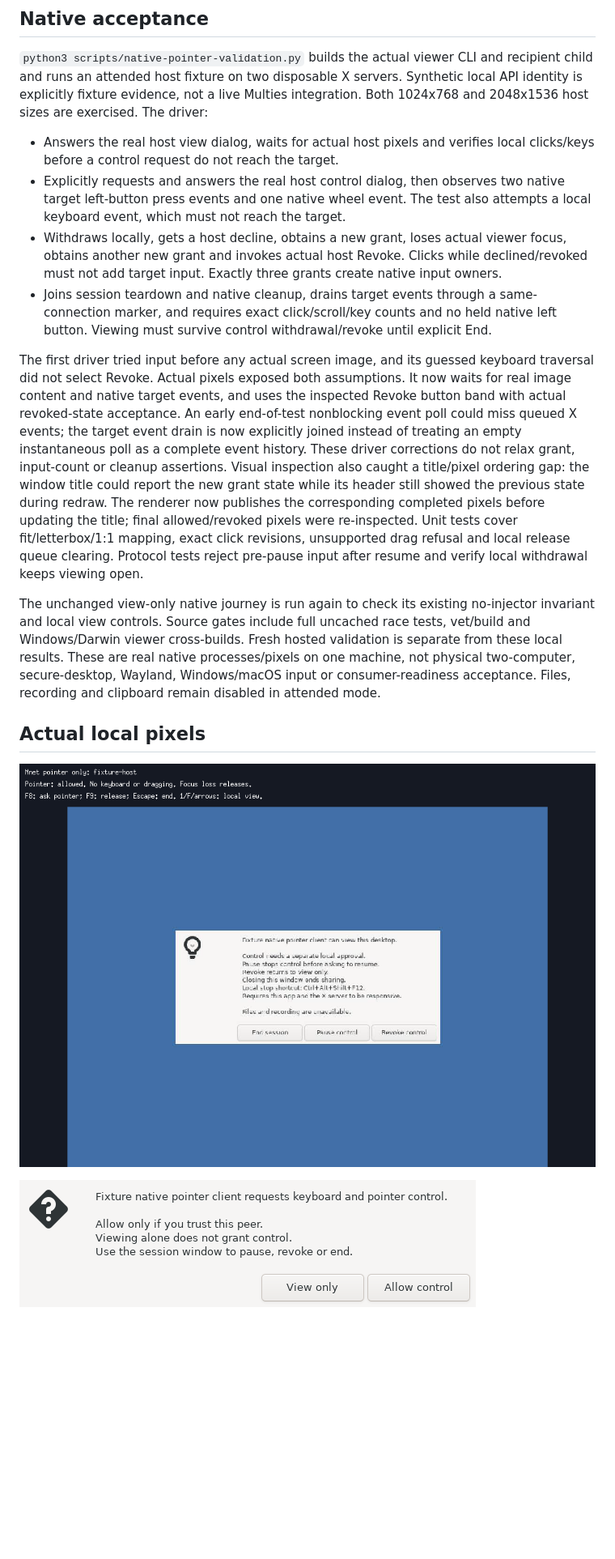
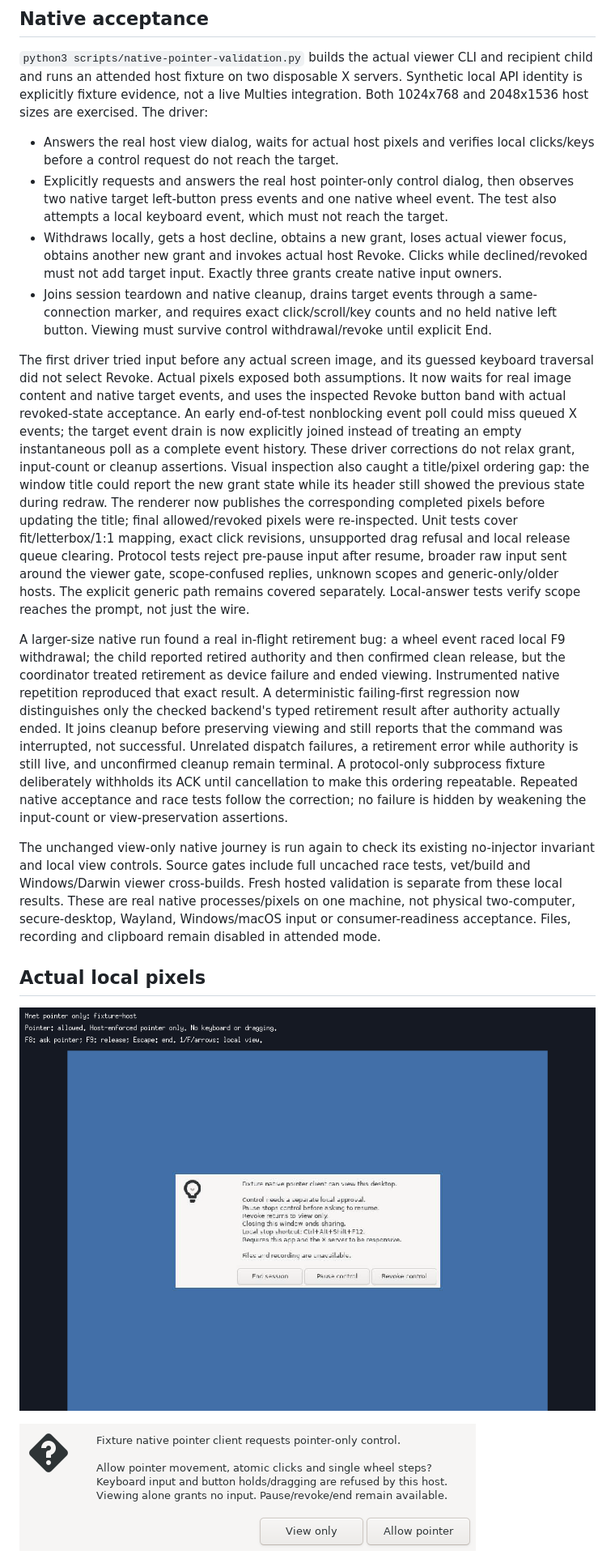
Before and after one commit to MaisySen/Mnet, a Markdown page: docs/desktop-pointer-viewer.md, the part around one of its changes. Shown at 81% size. Drawn GitHub-style; pictures changed too: docs/ui/desktop-viewer/pointer-allowed.png, docs/ui/desktop-viewer/pointer-host-approval.png; blank space fills up the shorter version.

Commit message:
Enforce attended pointer-only permission without broader fallback

```diff
--- a/docs/desktop-pointer-viewer.md
+++ b/docs/desktop-pointer-viewer.md
@@ -30,11 +32,13 @@ F9/focus loss uses the protocol's cancel path for an active as well as a pending
 `python3 scripts/native-pointer-validation.py` builds the actual viewer CLI and recipient child and runs an attended host fixture on two disposable X servers. Synthetic local API identity is explicitly fixture evidence, not a live Multies integration. Both 1024x768 and 2048x1536 host sizes are exercised. The driver:
 
 - Answers the real host view dialog, waits for actual host pixels and verifies local clicks/keys before a control request do not reach the target.
-- Explicitly requests and answers the real host control dialog, then observes two native target left-button press events and one native wheel event. The test also attempts a local keyboard event, which must not reach the target.
+- Explicitly requests and answers the real host pointer-only control dialog, then observes two native target left-button press events and one native wheel event. The test also attempts a local keyboard event, which must not reach the target.
 - Withdraws locally, gets a host decline, obtains a new grant, loses actual viewer focus, obtains another new grant and invokes actual host Revoke. Clicks while declined/revoked must not add target input. Exactly three grants create native input owners.
 - Joins session teardown and native cleanup, drains target events through a same-connection marker, and requires exact click/scroll/key counts and no held native left button. Viewing must survive control withdrawal/revoke until explicit End.
 
-The first driver tried input before any actual screen image, and its guessed keyboard traversal did not select Revoke. Actual pixels exposed both assumptions. It now waits for real image content and native target events, and uses the inspected Revoke button band with actual revoked-state acceptance. An early end-of-test nonblocking event poll could miss queued X events; the target event drain is now explicitly joined instead of treating an empty instantaneous poll as a complete event history. These driver corrections do not relax grant, input-count or cleanup assertions. Visual inspection also caught a title/pixel ordering gap: the window title could report the new grant state while its header still showed the previous state during redraw. The renderer now publishes the corresponding completed pixels before updating the title; final allowed/revoked pixels were re-inspected. Unit tests cover fit/letterbox/1:1 mapping, exact click revisions, unsupported drag refusal and local release queue clearing. Protocol tests reject pre-pause input after resume and verify local withdrawal keeps viewing open.
+The first driver tried input before any actual screen image, and its guessed keyboard traversal did not select Revoke. Actual pixels exposed both assumptions. It now waits for real image content and native target events, and uses the inspected Revoke button band with actual revoked-state acceptance. An early end-of-test nonblocking event poll could miss queued X events; the target event drain is now explicitly joined instead of treating an empty instantaneous poll as a complete event history. These driver corrections do not relax grant, input-count or cleanup assertions. Visual inspection also caught a title/pixel ordering gap: the window title could report the new grant state while its header still showed the previous state during redraw. The renderer now publishes the corresponding completed pixels before updating the title; final allowed/revoked pixels were re-inspected. Unit tests cover fit/letterbox/1:1 mapping, exact click revisions, unsupported drag refusal and local release queue clearing. Protocol tests reject pre-pause input after resume, broader raw input sent around the viewer gate, scope-confused replies, unknown scopes and generic-only/older hosts. The explicit generic path remains covered separately. Local-answer tests verify scope reaches the prompt, not just the wire.
+
+A larger-size native run found a real in-flight retirement bug: a wheel event raced local F9 withdrawal; the child reported retired authority and then confirmed clean release, but the coordinator treated retirement as device failure and ended viewing. Instrumented native repetition reproduced that exact result. A deterministic failing-first regression now distinguishes only the checked backend's typed retirement result after authority actually ended. It joins cleanup before preserving viewing and still reports that the command was interrupted, not successful. Unrelated dispatch failures, a retirement error while authority is still live, and unconfirmed cleanup remain terminal. A protocol-only subprocess fixture deliberately withholds its ACK until cancellation to make this ordering repeatable. Repeated native acceptance and race tests follow the correction; no failure is hidden by weakening the input-count or view-preservation assertions.
 
 The unchanged view-only native journey is run again to check its existing no-injector invariant and local view controls. Source gates include full uncached race tests, vet/build and Windows/Darwin viewer cross-builds. Fresh hosted validation is separate from these local results. These are real native processes/pixels on one machine, not physical two-computer, secure-desktop, Wayland, Windows/macOS input or consumer-readiness acceptance. Files, recording and clipboard remain disabled in attended mode.
 
```
Also changed, not shown: other parts of docs/desktop-pointer-viewer.md (+5 -3 lines), docs/RELEASES.md (+5 -1 lines), docs/STATUS.md (+5 -1 lines), docs/ui/desktop-viewer/pointer-revoked.png, 13 other files.
